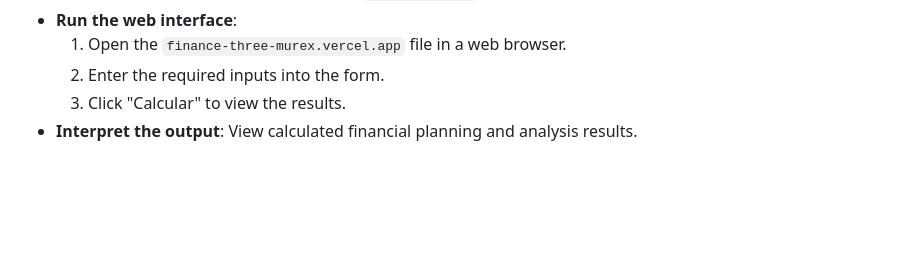
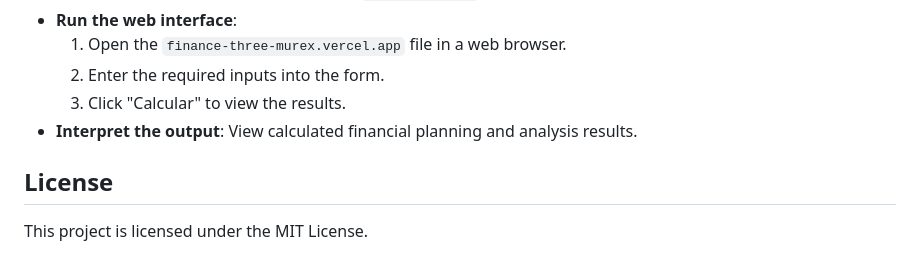
Before and after one commit to gabrielbribeiroo/Finance, a Markdown page: README.md, the part around the change. GitHub-like rendering; blank space fills up the shorter version.

```diff
--- a/README.md
+++ b/README.md
@@ -59,3 +59,6 @@ By automating the retrieval and calculation of crucial rates, TaxCalcBR empowers
   2. Enter the required inputs into the form.
   3. Click "Calcular" to view the results.
 - **Interpret the output**: View calculated financial planning and analysis results.
+
+## License
+This project is licensed under the MIT License.
```
